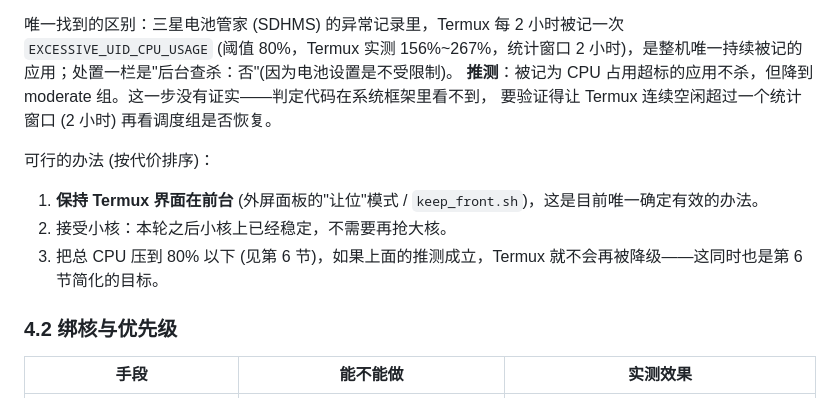
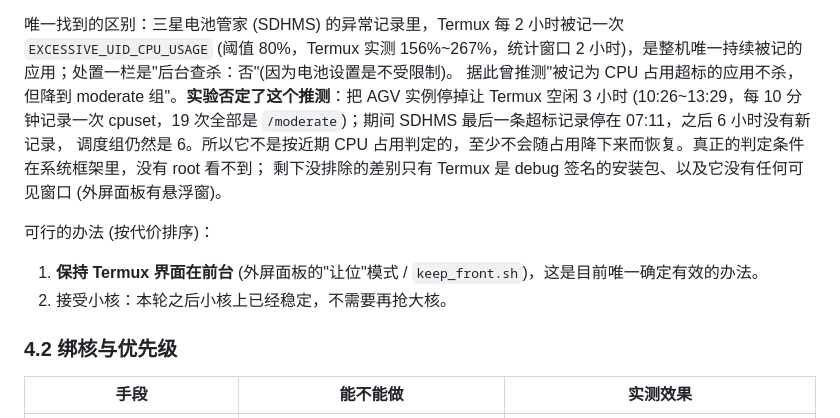
Before and after one commit to doghelWang/agv_sim, a Markdown page: docs/FLIP5_PERF_REPORT.md, the part around one of its changes. GitHub-like rendering.

```diff
--- a/docs/FLIP5_PERF_REPORT.md
+++ b/docs/FLIP5_PERF_REPORT.md
@@ -109,13 +109,14 @@ Nav2 在小核上每秒要排队 350~430 ms，**不管系统忙不忙都是这
 
 唯一找到的区别：三星电池管家 (SDHMS) 的异常记录里，Termux 每 2 小时被记一次 `EXCESSIVE_UID_CPU_USAGE`
 (阈值 80%，Termux 实测 156%~267%，统计窗口 2 小时)，是整机唯一持续被记的应用；处置一栏是"后台查杀：否"(因为电池设置是不受限制)。
-**推测**：被记为 CPU 占用超标的应用不杀，但降到 moderate 组。这一步没有证实——判定代码在系统框架里看不到，
-要验证得让 Termux 连续空闲超过一个统计窗口 (2 小时) 再看调度组是否恢复。
+据此曾推测"被记为 CPU 占用超标的应用不杀，但降到 moderate 组"。**实验否定了这个推测**：把 AGV 实例停掉让 Termux 空闲 3 小时
+(10:26~13:29，每 10 分钟记录一次 cpuset，19 次全部是 `/moderate`)；期间 SDHMS 最后一条超标记录停在 07:11，之后 6 小时没有新记录，
+调度组仍然是 6。所以它不是按近期 CPU 占用判定的，至少不会随占用降下来而恢复。真正的判定条件在系统框架里，没有 root 看不到；
+剩下没排除的差别只有 Termux 是 debug 签名的安装包、以及它没有任何可见窗口 (外屏面板有悬浮窗)。
 
 可行的办法 (按代价排序)：
 1. **保持 Termux 界面在前台** (外屏面板的"让位"模式 / `keep_front.sh`)，这是目前唯一确定有效的办法。
 2. 接受小核：本轮之后小核上已经稳定，不需要再抢大核。
-3. 把总 CPU 压到 80% 以下 (见第 6 节)，如果上面的推测成立，Termux 就不会再被降级——这同时也是第 6 节简化的目标。
 
 ### 4.2 绑核与优先级
 
```
Also changed, not shown: other parts of docs/FLIP5_PERF_REPORT.md (+29 -17 lines), docs/PERFORMANCE.md (+3 -2 lines).
